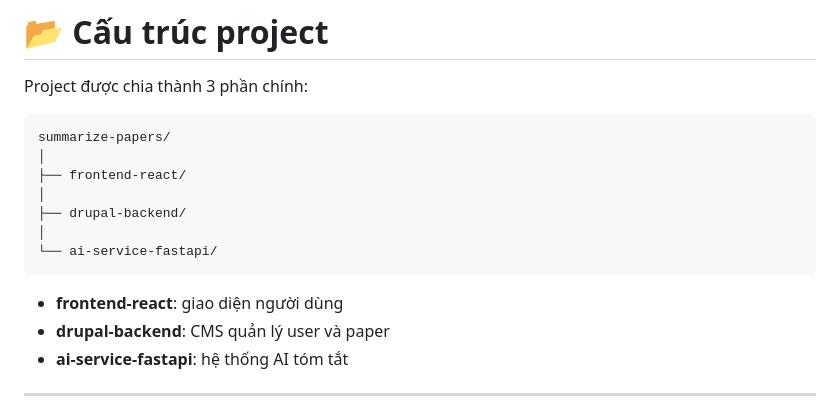
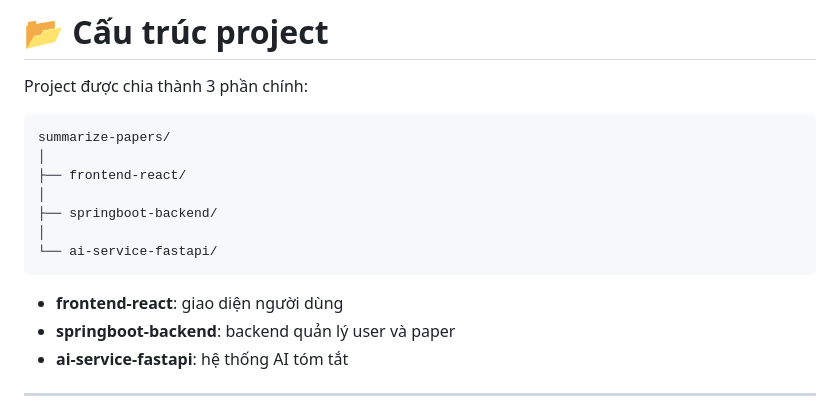
Before and after one commit to duy-301205/summarize_papers, a Markdown page: README.md, the part around one of its changes. Rendered like a GitHub page.

````diff
--- a/README.md
+++ b/README.md
@@ -179,13 +185,13 @@ summarize-papers/
 │
 ├── frontend-react/
 │
-├── drupal-backend/
+├── springboot-backend/
 │
 └── ai-service-fastapi/
 ```
 
 * **frontend-react**: giao diện người dùng
-* **drupal-backend**: CMS quản lý user và paper
+* **springboot-backend**: backend quản lý user và paper
 * **ai-service-fastapi**: hệ thống AI tóm tắt
 
 ---
````
Also changed, not shown: other parts of README.md (+16 -10 lines).
